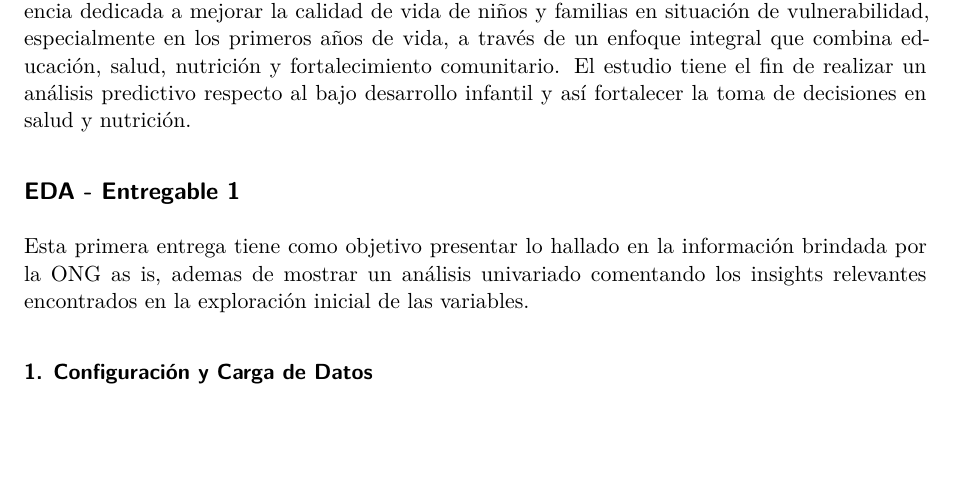
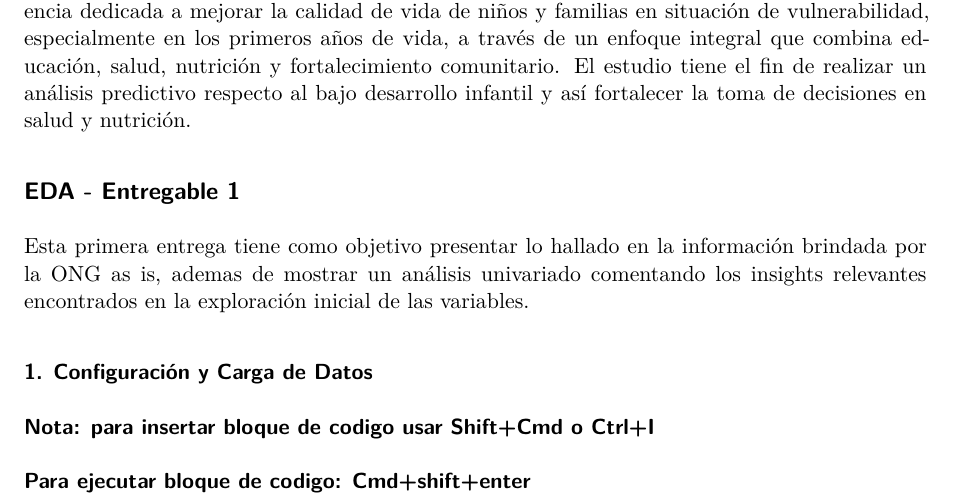
Before and after one commit to iach33/BREIT_TANI_PROJECT, a Quarto document (EDA_1.qmd): part of the page, cut so that both start at the same text, the shorter picture padded with empty space. Rendered offline with R 4.5, knitr and Pandoc in place of Quarto, then LaTeX, with nearby package versions; the code chunks are not run, so their results and figures are left out.

Commit message:
comments on qmd

````diff
--- a/EDA_1.qmd
+++ b/EDA_1.qmd
@@ -72,3 +72,6 @@ def get_dataframe_info(df):
 
 get_dataframe_info(df_desnutricion)
 ```
+
+### Nota: para insertar bloque de codigo usar Shift+Cmd o Ctrl+I
+### Para ejecutar bloque de codigo: Cmd+shift+enter
````
